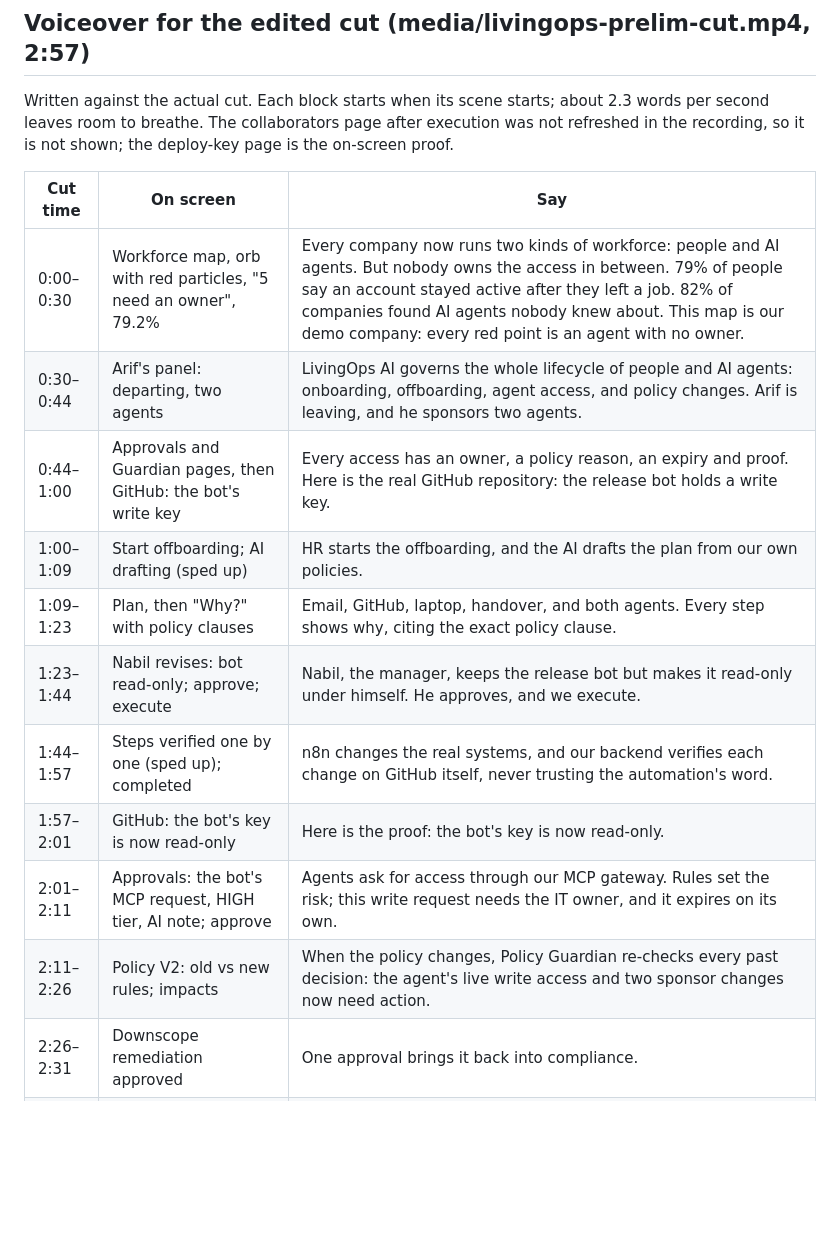
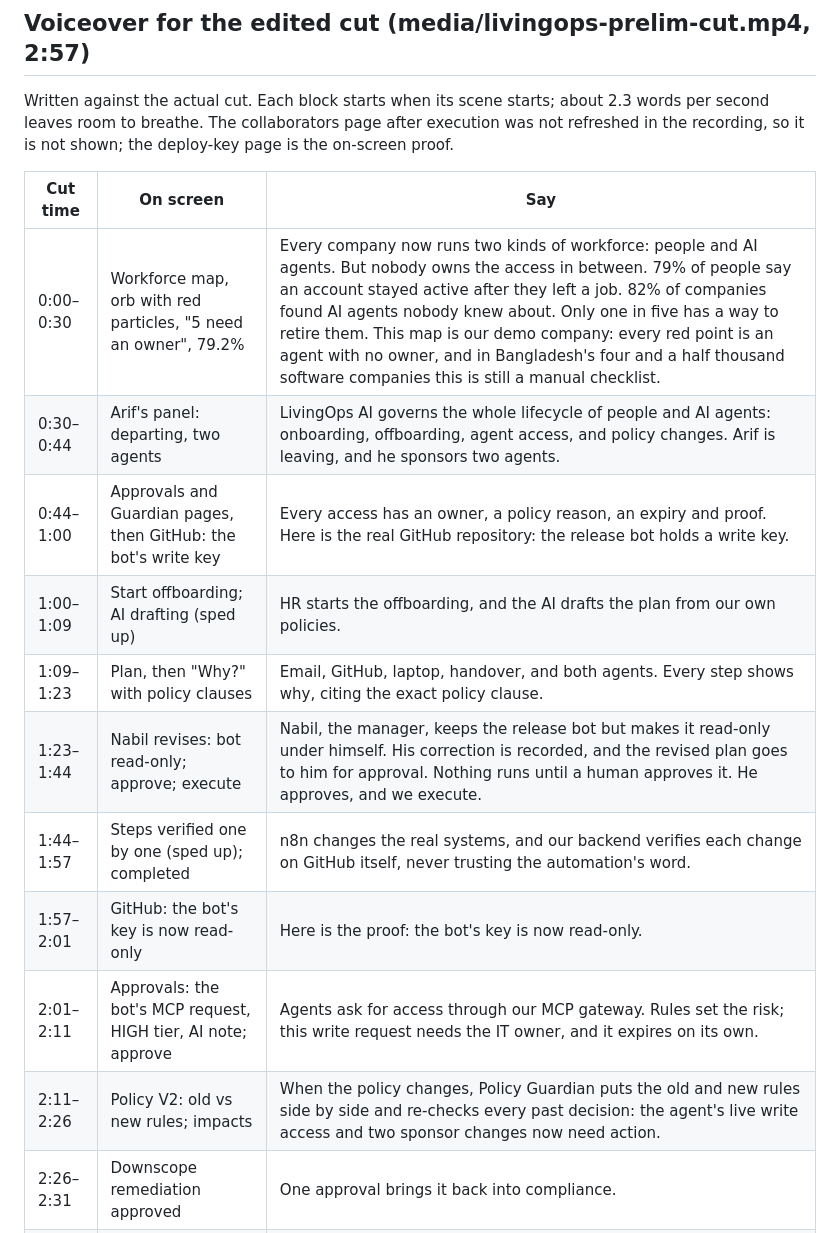
Before and after one commit to sajid-ahassan/LivingOS, a Markdown page: docs/PRELIM_SUBMISSION.md, the part around the change. Rendered like a GitHub page; blank space fills up the shorter version.

Commit message:
Preliminary voiceover: fuller lines where the cut had long silences
Co-Authored-By: Claude Opus 5.5 <noreply@anthropic.com>

```diff
--- a/docs/PRELIM_SUBMISSION.md
+++ b/docs/PRELIM_SUBMISSION.md
@@ -281,15 +281,15 @@ Written against the actual cut. Each block starts when its scene starts; about 2
 
 | Cut time | On screen | Say |
 | --- | --- | --- |
-| 0:00–0:30 | Workforce map, orb with red particles, "5 need an owner", 79.2% | Every company now runs two kinds of workforce: people and AI agents. But nobody owns the access in between. 79% of people say an account stayed active after they left a job. 82% of companies found AI agents nobody knew about. This map is our demo company: every red point is an agent with no owner. |
+| 0:00–0:30 | Workforce map, orb with red particles, "5 need an owner", 79.2% | Every company now runs two kinds of workforce: people and AI agents. But nobody owns the access in between. 79% of people say an account stayed active after they left a job. 82% of companies found AI agents nobody knew about. Only one in five has a way to retire them. This map is our demo company: every red point is an agent with no owner, and in Bangladesh's four and a half thousand software companies this is still a manual checklist. |
 | 0:30–0:44 | Arif's panel: departing, two agents | LivingOps AI governs the whole lifecycle of people and AI agents: onboarding, offboarding, agent access, and policy changes. Arif is leaving, and he sponsors two agents. |
 | 0:44–1:00 | Approvals and Guardian pages, then GitHub: the bot's write key | Every access has an owner, a policy reason, an expiry and proof. Here is the real GitHub repository: the release bot holds a write key. |
 | 1:00–1:09 | Start offboarding; AI drafting (sped up) | HR starts the offboarding, and the AI drafts the plan from our own policies. |
 | 1:09–1:23 | Plan, then "Why?" with policy clauses | Email, GitHub, laptop, handover, and both agents. Every step shows why, citing the exact policy clause. |
-| 1:23–1:44 | Nabil revises: bot read-only; approve; execute | Nabil, the manager, keeps the release bot but makes it read-only under himself. He approves, and we execute. |
+| 1:23–1:44 | Nabil revises: bot read-only; approve; execute | Nabil, the manager, keeps the release bot but makes it read-only under himself. His correction is recorded, and the revised plan goes to him for approval. Nothing runs until a human approves it. He approves, and we execute. |
 | 1:44–1:57 | Steps verified one by one (sped up); completed | n8n changes the real systems, and our backend verifies each change on GitHub itself, never trusting the automation's word. |
 | 1:57–2:01 | GitHub: the bot's key is now read-only | Here is the proof: the bot's key is now read-only. |
 | 2:01–2:11 | Approvals: the bot's MCP request, HIGH tier, AI note; approve | Agents ask for access through our MCP gateway. Rules set the risk; this write request needs the IT owner, and it expires on its own. |
-| 2:11–2:26 | Policy V2: old vs new rules; impacts | When the policy changes, Policy Guardian re-checks every past decision: the agent's live write access and two sponsor changes now need action. |
+| 2:11–2:26 | Policy V2: old vs new rules; impacts | When the policy changes, Policy Guardian puts the old and new rules side by side and re-checks every past decision: the agent's live write access and two sponsor changes now need action. |
 | 2:26–2:31 | Downscope remediation approved | One approval brings it back into compliance. |
 | 2:31–2:57 | Final map, KPIs (2.6 min, 100%), Nabil with his agents | On our demo company, all access closed in under three minutes, and every change carries a policy reason. LivingOps is built for 100 to 500 person companies, starting in Bangladesh. Next: Bangla explanations, more connectors, and our first pilots. LivingOps AI. Every access has an owner. |
```
